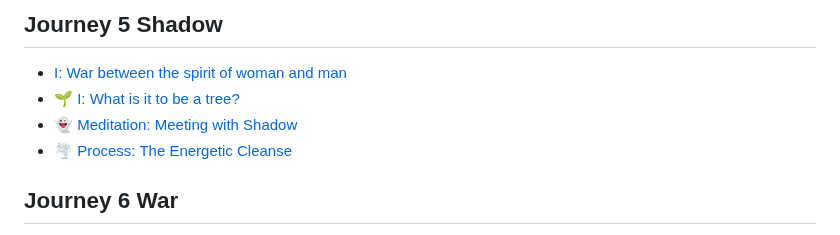
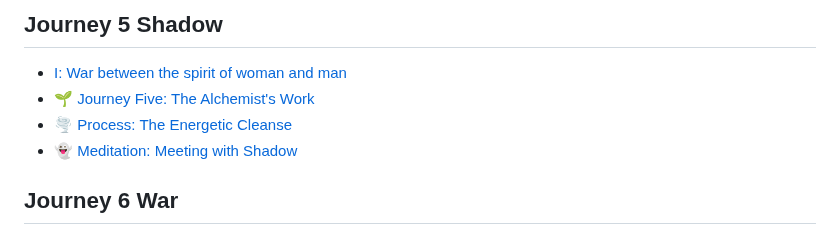
Before and after one commit to Akvils/being-with-trees, a Markdown page: SUMMARY.md, the part around the change. Drawn GitHub-style.

```diff
--- a/SUMMARY.md
+++ b/SUMMARY.md
@@ -51,9 +51,9 @@
 ## Journey 5 Shadow
 
 * [I: War between the spirit of woman and man](journey-5-shadow/i-war-between-the-spirit-of-woman-and-man.md)
-* [🌱 I: What is it to be a tree?](journey-5-shadow/i-what-is-it-to-be-a-tree.md)
+* [🌱 Journey Five: The Alchemist's Work](journey-5-shadow/journey-five-the-alchemists-work.md)
+* [🌪️ Process: The Energetic Cleanse](journey-5-shadow/process-the-energetic-cleanse.md)
 * [👻 Meditation: Meeting with Shadow](journey-5-shadow/meditation-meeting-with-shadow.md)
-* [🌪️ Process: The Energetic Cleanse](journey-5-shadow/process-the-energetic-cleanse.md)
 
 ## Journey 6 War
 
```
Also changed, not shown: journey-5-shadow/i-what-is-it-to-be-a-tree.md (deleted, +0 -17 lines), journey-5-shadow/journey-five-the-alchemists-work.md (added, +111 -0 lines).
